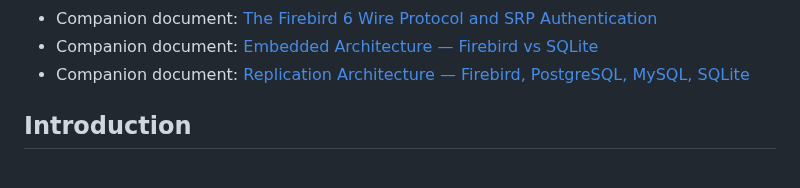
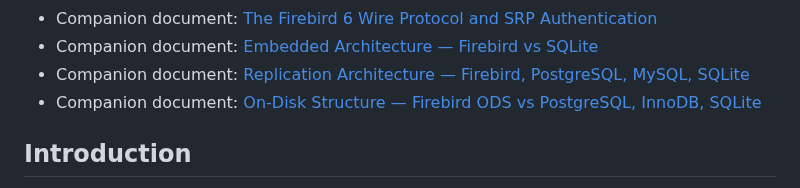
Before and after one commit to mariuz/conceptual-architecture-for-firebird-paper, a Markdown page: README.md, the part around one of its changes. Drawn GitHub-style.

```diff
--- a/README.md
+++ b/README.md
@@ -23,6 +23,7 @@ In this paper, we investigate the conceptual architecture for the Firebird datab
 * Companion document: [The Firebird 6 Wire Protocol and SRP Authentication](firebird-wire-protocol.md)
 * Companion document: [Embedded Architecture — Firebird vs SQLite](embedded-architecture-comparison.md)
 * Companion document: [Replication Architecture — Firebird, PostgreSQL, MySQL, SQLite](replication-architecture.md)
+* Companion document: [On-Disk Structure — Firebird ODS vs PostgreSQL, InnoDB, SQLite](on-disk-structure.md)
 
 ## Introduction
 
```
Also changed, not shown: other parts of README.md (+1 -1 lines), on-disk-structure.md (added, +307 -0 lines).
